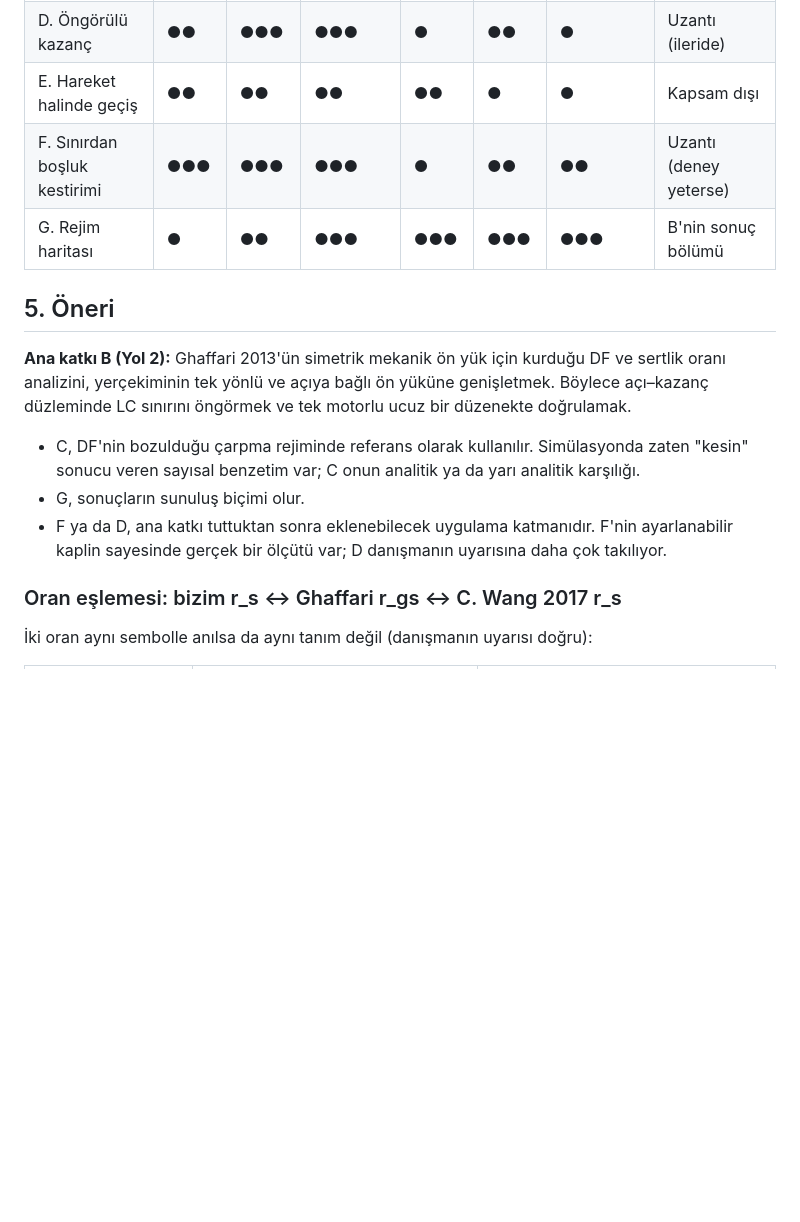
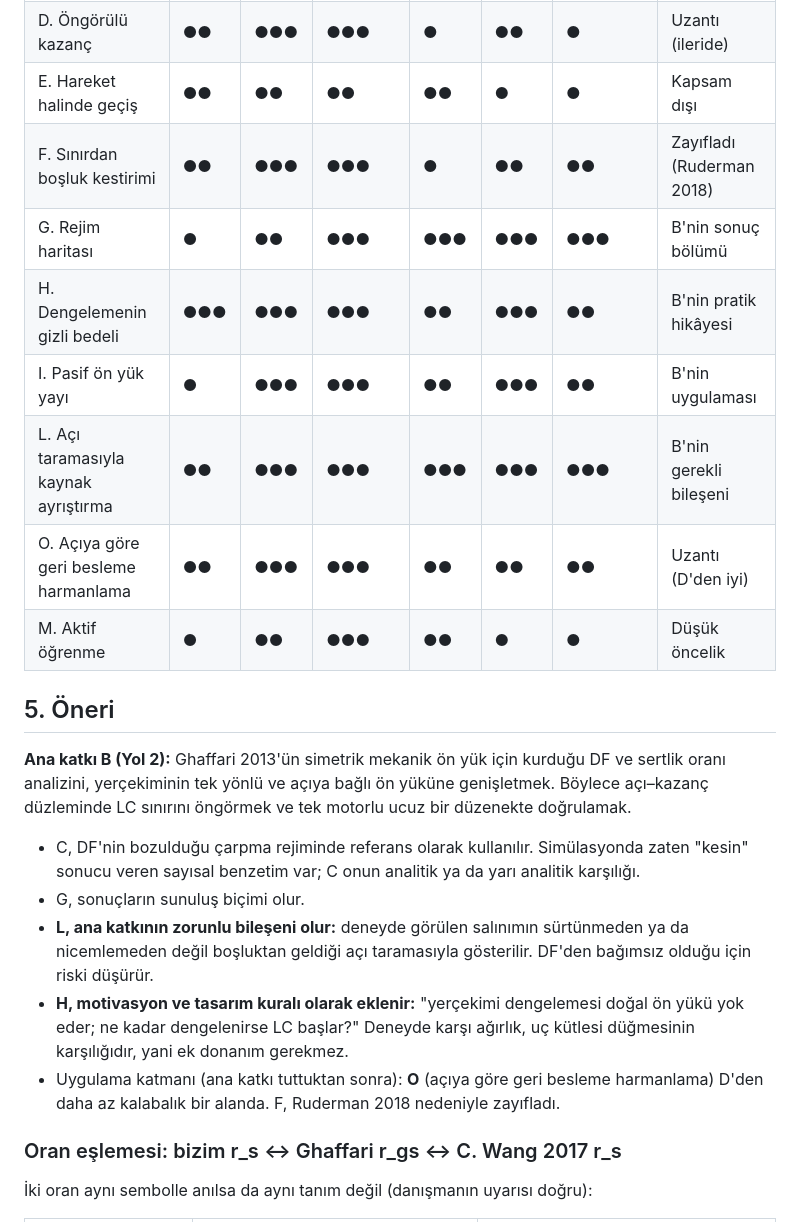
Before and after one commit to SafakSahinn/dc-motor-robot-arm, a Markdown page: calisma_notu/framing_adaylari.md, the part around one of its changes. Drawn GitHub-style; blank space fills up the shorter version.

```diff
--- a/calisma_notu/framing_adaylari.md
+++ b/calisma_notu/framing_adaylari.md
@@ -86,8 +119,13 @@ Puan: ●●● güçlü · ●● orta · ● zayıf
 | C. Kesin çözüm / çatallanma | ●● | ●●● | ●●● | ●●● | ● | ●● | B'nin doğrulama aracı |
 | D. Öngörülü kazanç | ●● | ●●● | ●●● | ● | ●● | ● | Uzantı (ileride) |
 | E. Hareket halinde geçiş | ●● | ●● | ●● | ●● | ● | ● | Kapsam dışı |
-| F. Sınırdan boşluk kestirimi | ●●● | ●●● | ●●● | ● | ●● | ●● | Uzantı (deney yeterse) |
+| F. Sınırdan boşluk kestirimi | ●● | ●●● | ●●● | ● | ●● | ●● | Zayıfladı (Ruderman 2018) |
 | G. Rejim haritası | ● | ●● | ●●● | ●●● | ●●● | ●●● | B'nin sonuç bölümü |
+| H. Dengelemenin gizli bedeli | ●●● | ●●● | ●●● | ●● | ●●● | ●● | B'nin pratik hikâyesi |
+| I. Pasif ön yük yayı | ● | ●●● | ●●● | ●● | ●●● | ●● | B'nin uygulaması |
+| L. Açı taramasıyla kaynak ayrıştırma | ●● | ●●● | ●●● | ●●● | ●●● | ●●● | B'nin gerekli bileşeni |
+| O. Açıya göre geri besleme harmanlama | ●● | ●●● | ●●● | ●● | ●● | ●● | Uzantı (D'den iyi) |
+| M. Aktif öğrenme | ● | ●● | ●●● | ●● | ● | ● | Düşük öncelik |
 
 ## 5. Öneri
 
@@ -95,7 +133,9 @@ Puan: ●●● güçlü · ●● orta · ● zayıf
 
 - C, DF'nin bozulduğu çarpma rejiminde referans olarak kullanılır. Simülasyonda zaten "kesin" sonucu veren sayısal benzetim var; C onun analitik ya da yarı analitik karşılığı.
 - G, sonuçların sunuluş biçimi olur.
-- F ya da D, ana katkı tuttuktan sonra eklenebilecek uygulama katmanıdır. F'nin ayarlanabilir kaplin sayesinde gerçek bir ölçütü var; D danışmanın uyarısına daha çok takılıyor.
+- **L, ana katkının zorunlu bileşeni olur:** deneyde görülen salınımın sürtünmeden ya da nicemlemeden değil boşluktan geldiği açı taramasıyla gösterilir. DF'den bağımsız olduğu için riski düşürür.
+- **H, motivasyon ve tasarım kuralı olarak eklenir:** "yerçekimi dengelemesi doğal ön yükü yok eder; ne kadar dengelenirse LC başlar?" Deneyde karşı ağırlık, uç kütlesi düğmesinin karşılığıdır, yani ek donanım gerekmez.
+- Uygulama katmanı (ana katkı tuttuktan sonra): **O** (açıya göre geri besleme harmanlama) D'den daha az kalabalık bir alanda. F, Ruderman 2018 nedeniyle zayıfladı.
 
 ### Oran eşlemesi: bizim r_s ↔ Ghaffari r_gs ↔ C. Wang 2017 r_s
 
```
Also changed, not shown: other parts of calisma_notu/framing_adaylari.md (+33 -0 lines).
